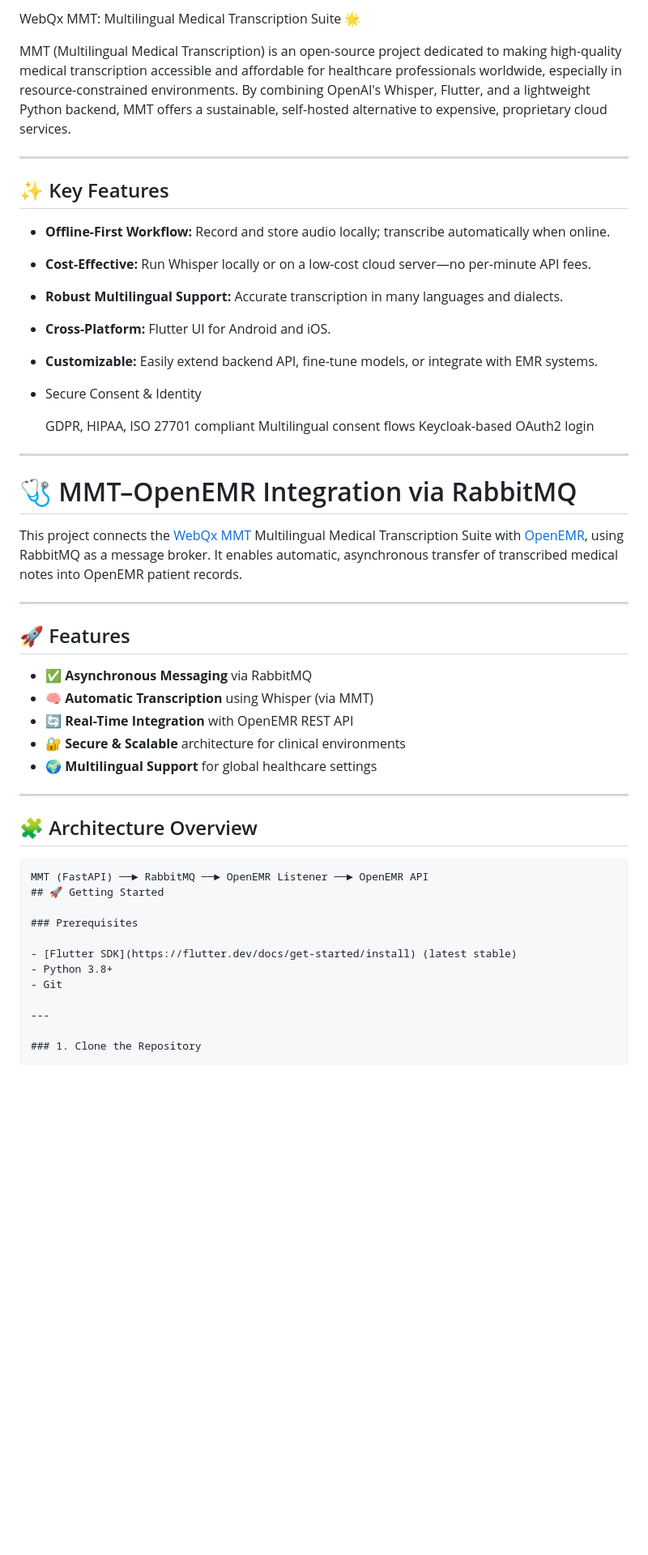
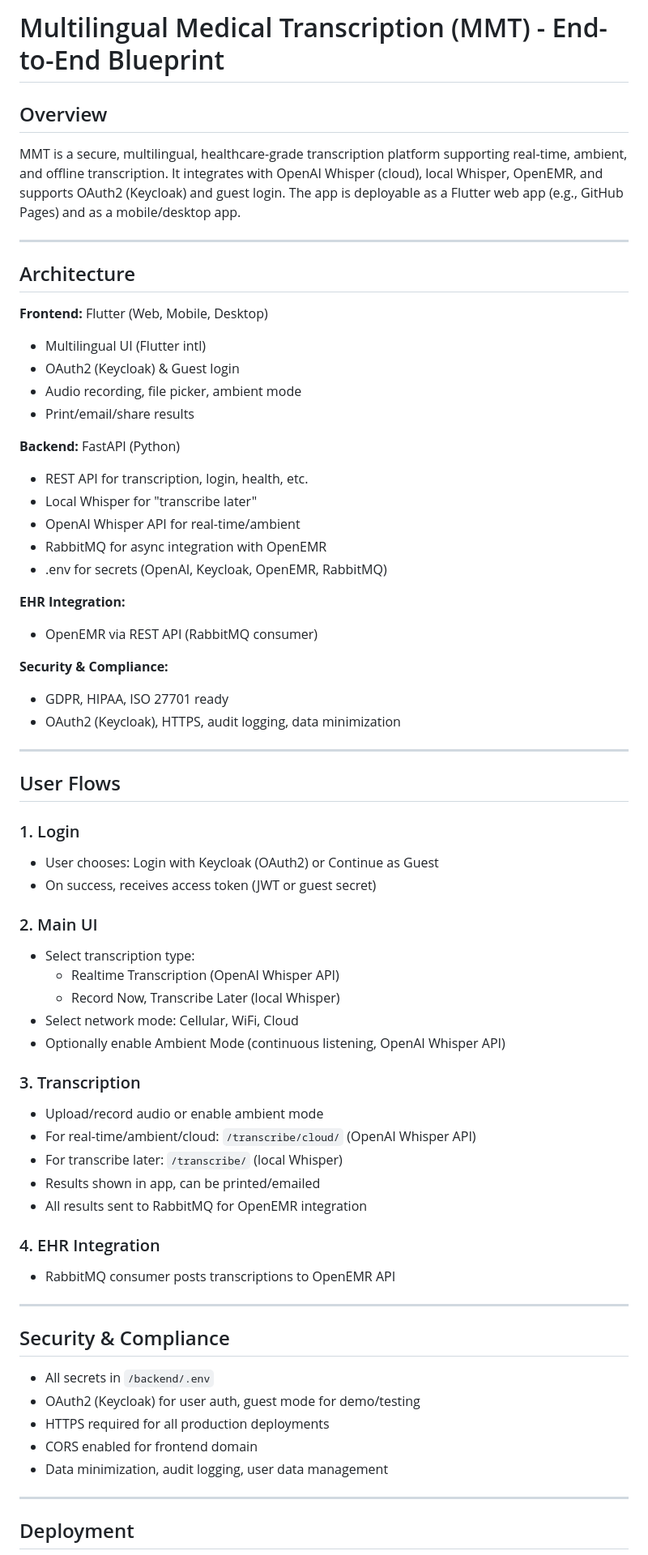
Before and after one commit to WebQx/MMT, a Markdown page: README.md, the part around one of its changes. Shown at 81% size. Drawn GitHub-style; blank space fills up the shorter version.

````diff
--- a/README.md
+++ b/README.md
@@ -1,52 +1,67 @@
-WebQx MMT: Multilingual Medical Transcription Suite 🌟
+# Multilingual Medical Transcription (MMT) - End-to-End Blueprint
 
-MMT (Multilingual Medical Transcription) is an open-source project dedicated to making high-quality medical transcription accessible and affordable for healthcare professionals worldwide, especially in resource-constrained environments. By combining OpenAI's Whisper, Flutter, and a lightweight Python backend, MMT offers a sustainable, self-hosted alternative to expensive, proprietary cloud services.
+## Overview
+MMT is a secure, multilingual, healthcare-grade transcription platform supporting real-time, ambient, and offline transcription. It integrates with OpenAI Whisper (cloud), local Whisper, OpenEMR, and supports OAuth2 (Keycloak) and guest login. The app is deployable as a Flutter web app (e.g., GitHub Pages) and as a mobile/desktop app.
 
 ---
 
-## ✨ Key Features
+## Architecture
 
-- **Offline-First Workflow:** Record and store audio locally; transcribe automatically when online.
-- **Cost-Effective:** Run Whisper locally or on a low-cost cloud server—no per-minute API fees.
-- **Robust Multilingual Support:** Accurate transcription in many languages and dialects.
-- **Cross-Platform:** Flutter UI for Android and iOS.
-- **Customizable:** Easily extend backend API, fine-tune models, or integrate with EMR systems.
--  Secure Consent & Identity
+**Frontend:** Flutter (Web, Mobile, Desktop)
+- Multilingual UI (Flutter intl)
+- OAuth2 (Keycloak) & Guest login
+- Audio recording, file picker, ambient mode
+- Print/email/share results
 
-   GDPR, HIPAA, ISO 27701 compliant
-   Multilingual consent flows
-   Keycloak-based OAuth2 login
+**Backend:** FastAPI (Python)
+- REST API for transcription, login, health, etc.
+- Local Whisper for "transcribe later"
+- OpenAI Whisper API for real-time/ambient
+- RabbitMQ for async integration with OpenEMR
+- .env for secrets (OpenAI, Keycloak, OpenEMR, RabbitMQ)
 
----
-# 🩺 MMT–OpenEMR Integration via RabbitMQ
+**EHR Integration:**
+- OpenEMR via REST API (RabbitMQ consumer)
 
-This project connects the [WebQx MMT](https://github.com/WebQx/MMT) Multilingual Medical Transcription Suite with [OpenEMR](https://github.com/openemr/openemr), using RabbitMQ as a message broker. It enables automatic, asynchronous transfer of transcribed medical notes into OpenEMR patient records.
+**Security & Compliance:**
+- GDPR, HIPAA, ISO 27701 ready
+- OAuth2 (Keycloak), HTTPS, audit logging, data minimization
 
 ---
 
-## 🚀 Features
+## User Flows
 
-- ✅ **Asynchronous Messaging** via RabbitMQ
-- 🧠 **Automatic Transcription** using Whisper (via MMT)
-- 🔄 **Real-Time Integration** with OpenEMR REST API
-- 🔐 **Secure & Scalable** architecture for clinical environments
-- 🌍 **Multilingual Support** for global healthcare settings
+### 1. Login
+- User chooses: Login with Keycloak (OAuth2) or Continue as Guest
+- On success, receives access token (JWT or guest secret)
+
+### 2. Main UI
+- Select transcription type:
+	- Realtime Transcription (OpenAI Whisper API)
+	- Record Now, Transcribe Later (local Whisper)
+- Select network mode: Cellular, WiFi, Cloud
+- Optionally enable Ambient Mode (continuous listening, OpenAI Whisper API)
+
+### 3. Transcription
+- Upload/record audio or enable ambient mode
+- For real-time/ambient/cloud: `/transcribe/cloud/` (OpenAI Whisper API)
+- For transcribe later: `/transcribe/` (local Whisper)
+- Results shown in app, can be printed/emailed
+- All results sent to RabbitMQ for OpenEMR integration
+
+### 4. EHR Integration
+- RabbitMQ consumer posts transcriptions to OpenEMR API
 
 ---
 
-## 🧩 Architecture Overview
-
-```text
-MMT (FastAPI) ──► RabbitMQ ──► OpenEMR Listener ──► OpenEMR API
-## 🚀 Getting Started
-
-### Prerequisites
-
-- [Flutter SDK](https://flutter.dev/docs/get-started/install) (latest stable)
-- Python 3.8+
-- Git
+## Security & Compliance
+- All secrets in `/backend/.env`
+- OAuth2 (Keycloak) for user auth, guest mode for demo/testing
+- HTTPS required for all production deployments
+- CORS enabled for frontend domain
+- Data minimization, audit logging, user data management
 
 ---
 
-### 1. Clone the Repository
+## Deployment
 
````
Also changed, not shown: other parts of README.md (+53 -59 lines).
